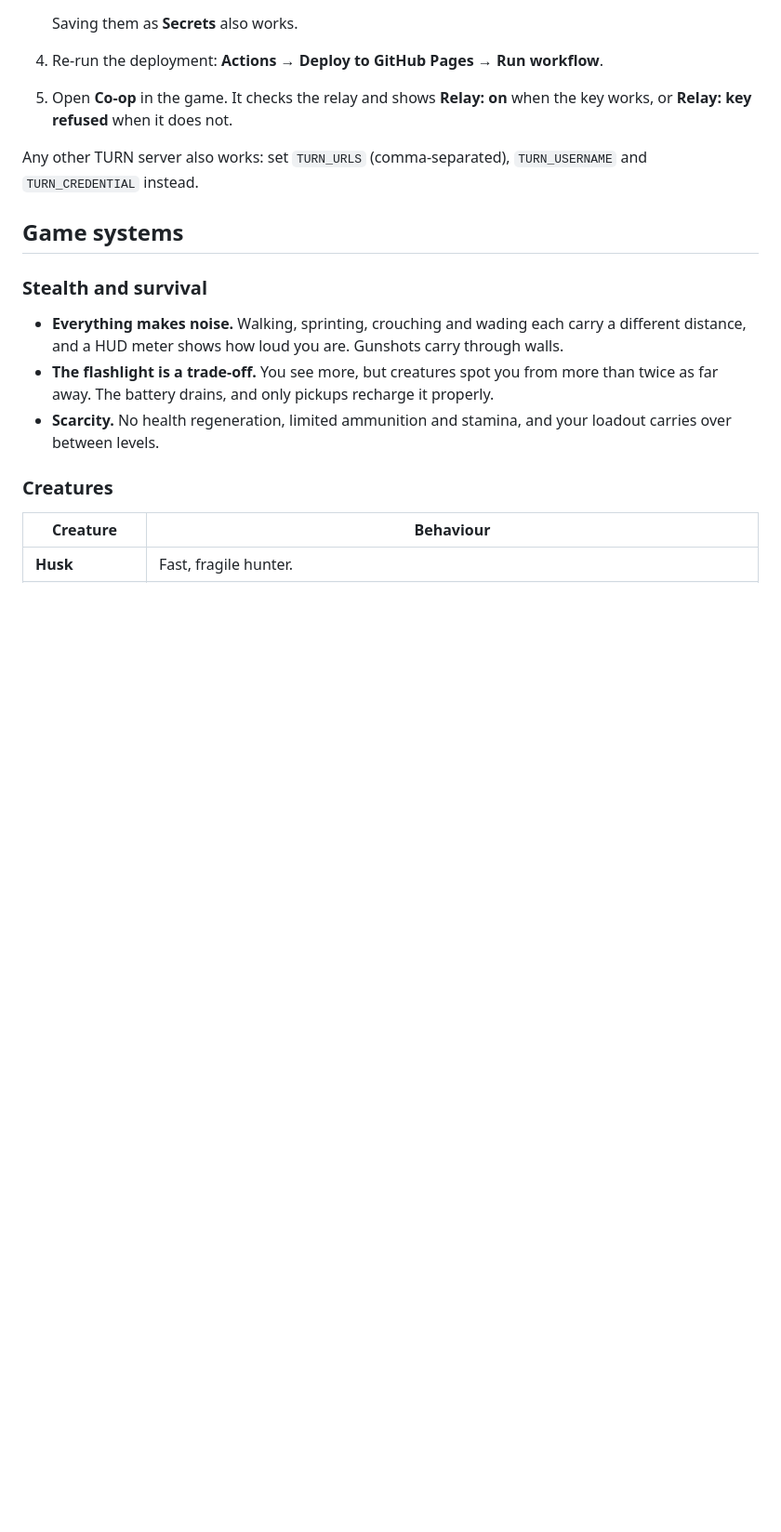
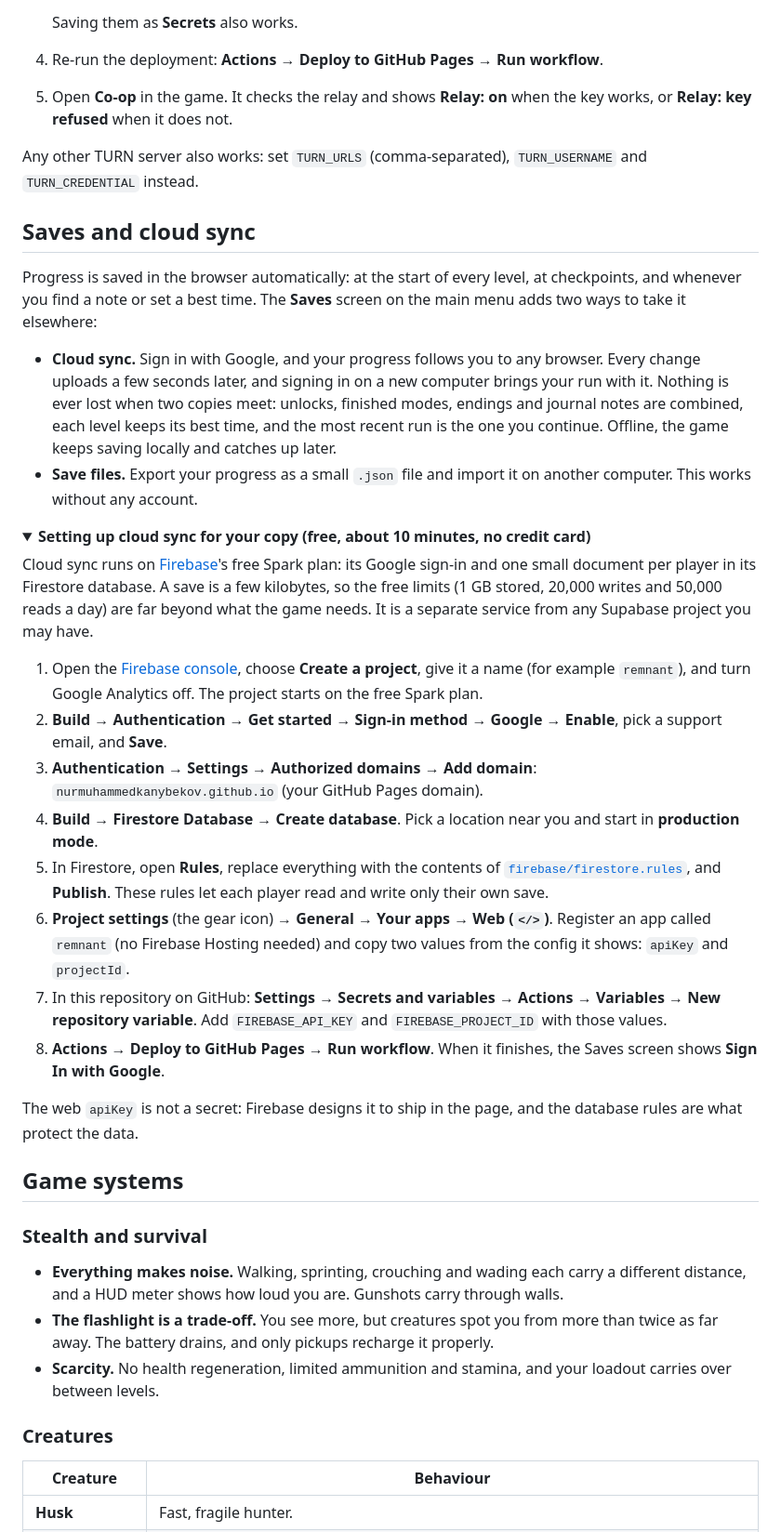
Before and after one commit to nurmuhammedkanybekov/remnant, a Markdown page: README.md, the part around one of its changes. Shown at 93% size. GitHub-like rendering; folded sections open; blank space fills up the shorter version.

```diff
--- a/README.md
+++ b/README.md
@@ -201,6 +203,56 @@ free for 20 GB a month. A two-player game uses roughly 30 to 40 MB an hour.
 
 Any other TURN server also works: set `TURN_URLS` (comma-separated),
 `TURN_USERNAME` and `TURN_CREDENTIAL` instead.
+
+</details>
+
+## Saves and cloud sync
+
+Progress is saved in the browser automatically: at the start of every level,
+at checkpoints, and whenever you find a note or set a best time. The
+**Saves** screen on the main menu adds two ways to take it elsewhere:
+
+- **Cloud sync.** Sign in with Google, and your progress follows you to any
+  browser. Every change uploads a few seconds later, and signing in on a
+  new computer brings your run with it. Nothing is ever lost when two copies
+  meet: unlocks, finished modes, endings and journal notes are combined, each
+  level keeps its best time, and the most recent run is the one you continue.
+  Offline, the game keeps saving locally and catches up later.
+- **Save files.** Export your progress as a small `.json` file and import it
+  on another computer. This works without any account.
+
+<details>
+<summary><b>Setting up cloud sync for your copy (free, about 10 minutes, no credit card)</b></summary>
+
+Cloud sync runs on [Firebase](https://firebase.google.com/)'s free Spark
+plan: its Google sign-in and one small document per player in its Firestore
+database. A save is a few kilobytes, so the free limits (1 GB stored, 20,000
+writes and 50,000 reads a day) are far beyond what the game needs. It is a
+separate service from any Supabase project you may have.
+
+1. Open the [Firebase console](https://console.firebase.google.com/),
+   choose **Create a project**, give it a name (for example `remnant`), and
+   turn Google Analytics off. The project starts on the free Spark plan.
+2. **Build → Authentication → Get started → Sign-in method → Google →
+   Enable**, pick a support email, and **Save**.
+3. **Authentication → Settings → Authorized domains → Add domain**:
+   `nurmuhammedkanybekov.github.io` (your GitHub Pages domain).
+4. **Build → Firestore Database → Create database**. Pick a location near
+   you and start in **production mode**.
+5. In Firestore, open **Rules**, replace everything with the contents of
+   [`firebase/firestore.rules`](firebase/firestore.rules), and **Publish**.
+   These rules let each player read and write only their own save.
+6. **Project settings** (the gear icon) **→ General → Your apps → Web
+   (`</>`)**. Register an app called `remnant` (no Firebase Hosting needed)
+   and copy two values from the config it shows: `apiKey` and `projectId`.
+7. In this repository on GitHub: **Settings → Secrets and variables →
+   Actions → Variables → New repository variable**. Add
+   `FIREBASE_API_KEY` and `FIREBASE_PROJECT_ID` with those values.
+8. **Actions → Deploy to GitHub Pages → Run workflow**. When it finishes,
+   the Saves screen shows **Sign In with Google**.
+
+The web `apiKey` is not a secret: Firebase designs it to ship in the page,
+and the database rules are what protect the data.
 
 </details>
 
```
Also changed, not shown: other parts of README.md (+35 -31 lines), docs/GAME_DESIGN.md (+26 -0 lines), docs/ROADMAP.md (+11 -5 lines), saves_cloud.png (added), 13 other files.
